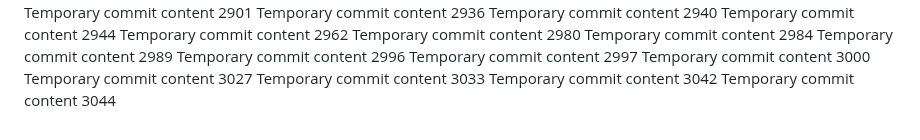
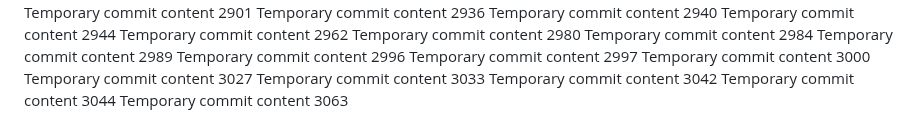
Before and after one commit to notarybob/band, a Markdown page: edt/readme.md, the part around the change. Rendered like a GitHub page.

```diff
--- a/edt/readme.md
+++ b/edt/readme.md
@@ -254,3 +254,4 @@ Temporary commit content 3027
 Temporary commit content 3033
 Temporary commit content 3042
 Temporary commit content 3044
+Temporary commit content 3063
```
